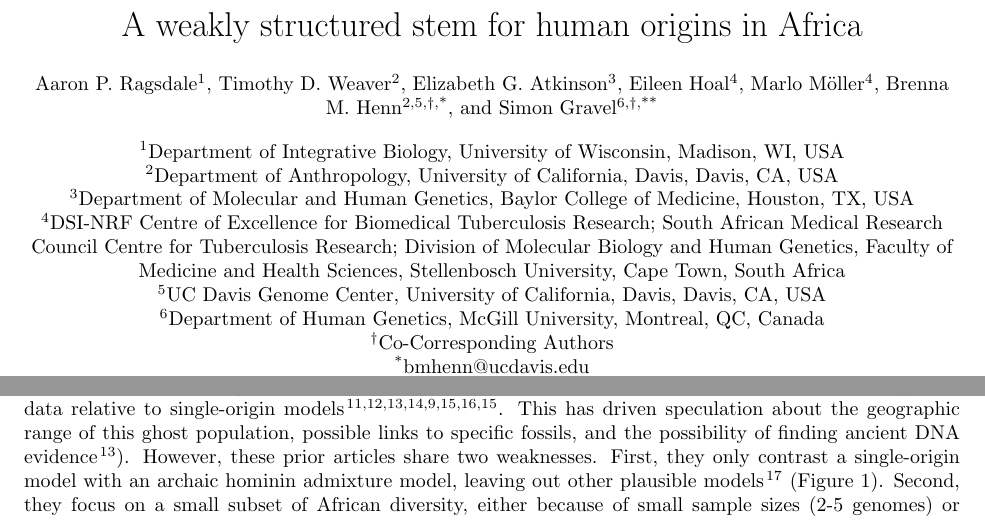
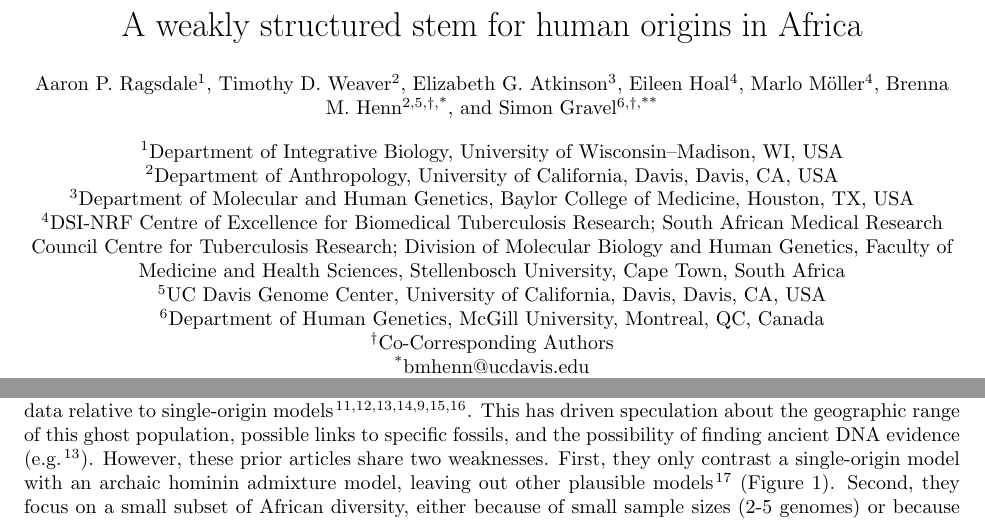
Before and after one commit to apragsdale/african-structure-paper, a LaTeX paper (paper.tex): two parts of pages 1 and 2 of 12, joined at a grey line, cut so that both start at the same text. Compiled offline with pdfLaTeX.

Commit message:
minor edits to intro

```diff
--- a/paper.tex
+++ b/paper.tex
@@ -32,7 +32,7 @@
 \author[4]{Marlo M\"{o}ller}
 \author[2,5,$\dag$,*]{Brenna M. Henn}
 \author[6,$\dag$,**]{Simon Gravel}
-\affil[1]{Department of Integrative Biology, University of Wisconsin, Madison, WI, USA}
+\affil[1]{Department of Integrative Biology, University of Wisconsin--Madison, WI, USA}
 \affil[2]{Department of Anthropology, University of California, Davis, Davis, CA, USA}
 \affil[3]{Department of Molecular and Human Genetics, Baylor College of Medicine, Houston, TX, USA}
 \affil[4]{DSI-NRF Centre of Excellence for Biomedical Tuberculosis Research; South African Medical Research Council Centre for Tuberculosis Research; Division of Molecular Biology and Human Genetics, Faculty of Medicine and Health Sciences, Stellenbosch University, Cape Town, South Africa}
@@ -114,10 +114,10 @@ have shown that introducing an archaic hominin ghost population contributing to
 populations in the period surrounding the Out-of-Africa migration event
 substantially improves the description of genetic data relative to
 single-origin models
-\citep{Plagnol2006-lt,Hammer2011-bx,Hsieh2016-gk,Hey2018-pw,Ragsdale2019-nt,Durvasula2020-td,Lorente-Galdos2019-vz,Durvasula2020-td}.
+\citep{Plagnol2006-lt,Hammer2011-bx,Hsieh2016-gk,Hey2018-pw,Ragsdale2019-nt,Lorente-Galdos2019-vz,Durvasula2020-td}.
 This has driven speculation about the geographic range of this ghost
 population, possible links to specific fossils, and the possibility of
-finding ancient DNA evidence \citep{Hsieh2016-gk}). However, these prior
+finding ancient DNA evidence (e.g.\citep{Hsieh2016-gk}). However, these prior
 articles share two weaknesses. First, they only contrast a single-origin model
 with an archaic hominin admixture model, leaving out other plausible models
 \citep{Henn2018-rf} (Figure~\ref{fig:proposed-models}).
```
